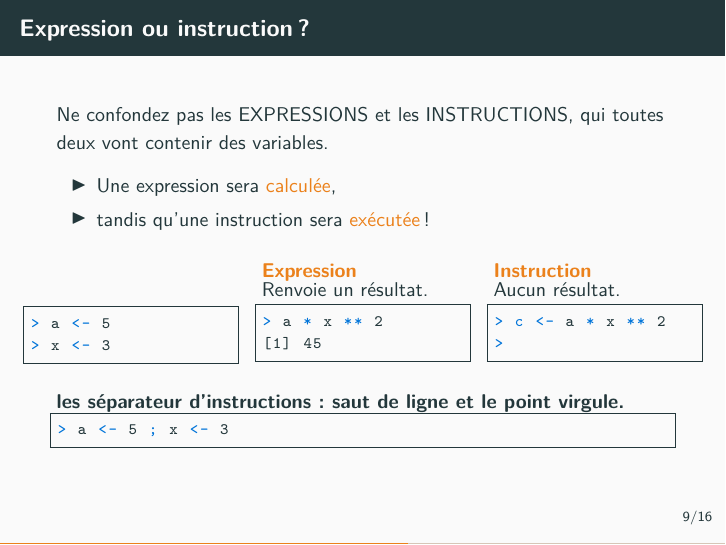
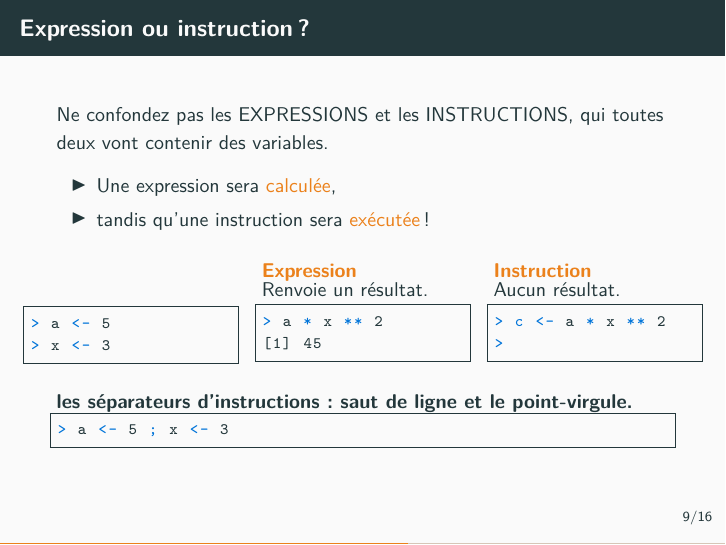
Before and after one commit to arnaud-m/algo-prog-R, LaTeX slides (latex/01-variables/01-variables.tex): page 10 of 18. Compiled offline with pdfLaTeX.

Commit message:
minor fixes and improvements

```diff
--- a/latex/01-variables/01-variables.tex
+++ b/latex/01-variables/01-variables.tex
@@ -297,7 +297,7 @@ Error in 2 + 3 <- 5 : ...
 \end{column}
 \end{columns}
 
-\begin{block}{les séparateur d'instructions : saut de ligne et le point virgule.}
+\begin{block}{les séparateurs d'instructions : saut de ligne et le point-virgule.}
   \begin{lstlisting}[style=block]
 > a <- 5 ; x <- 3
 \end{lstlisting}
```
Also changed, not shown: latex/01-variables/01-variables.pdf, 5 other files.
